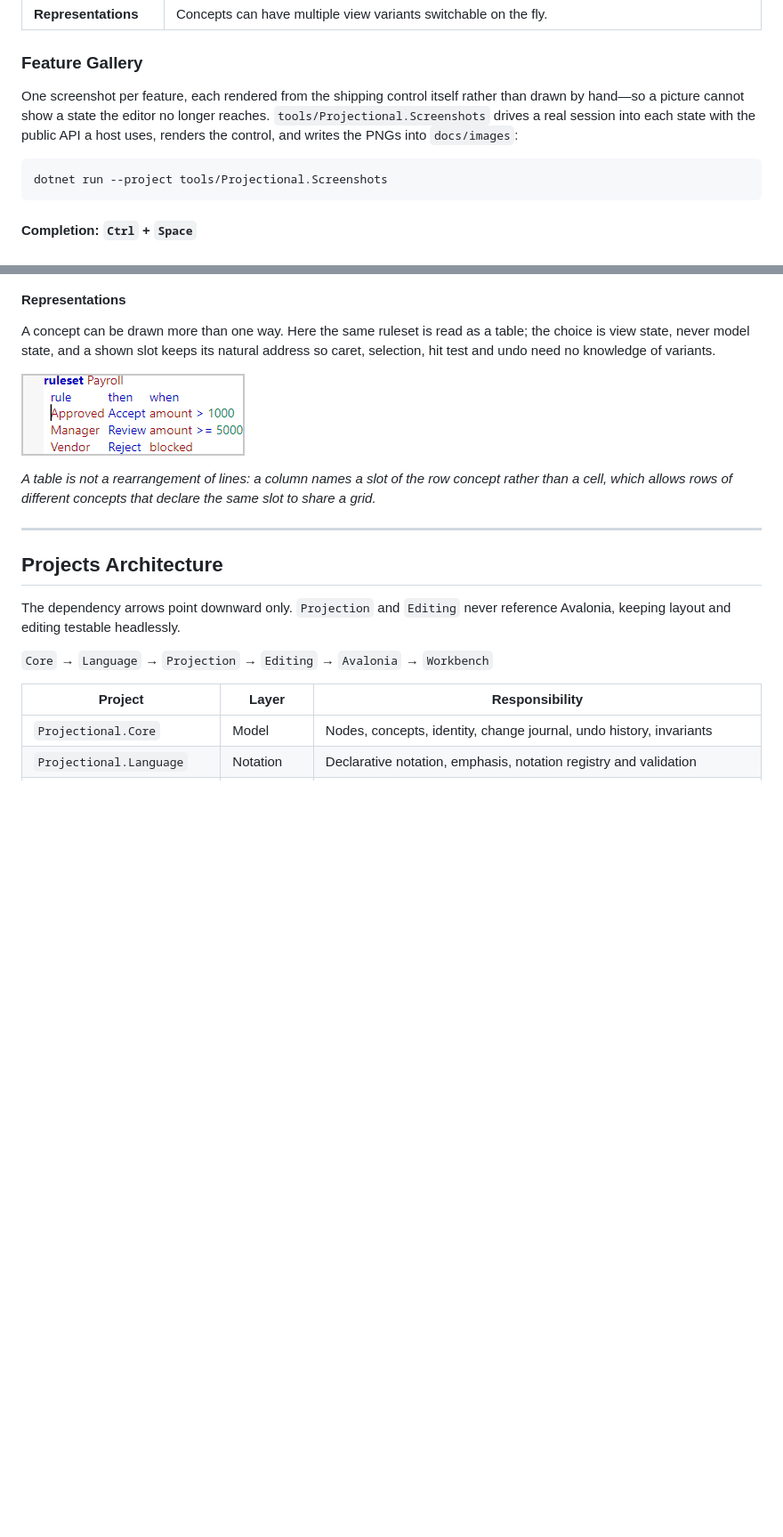
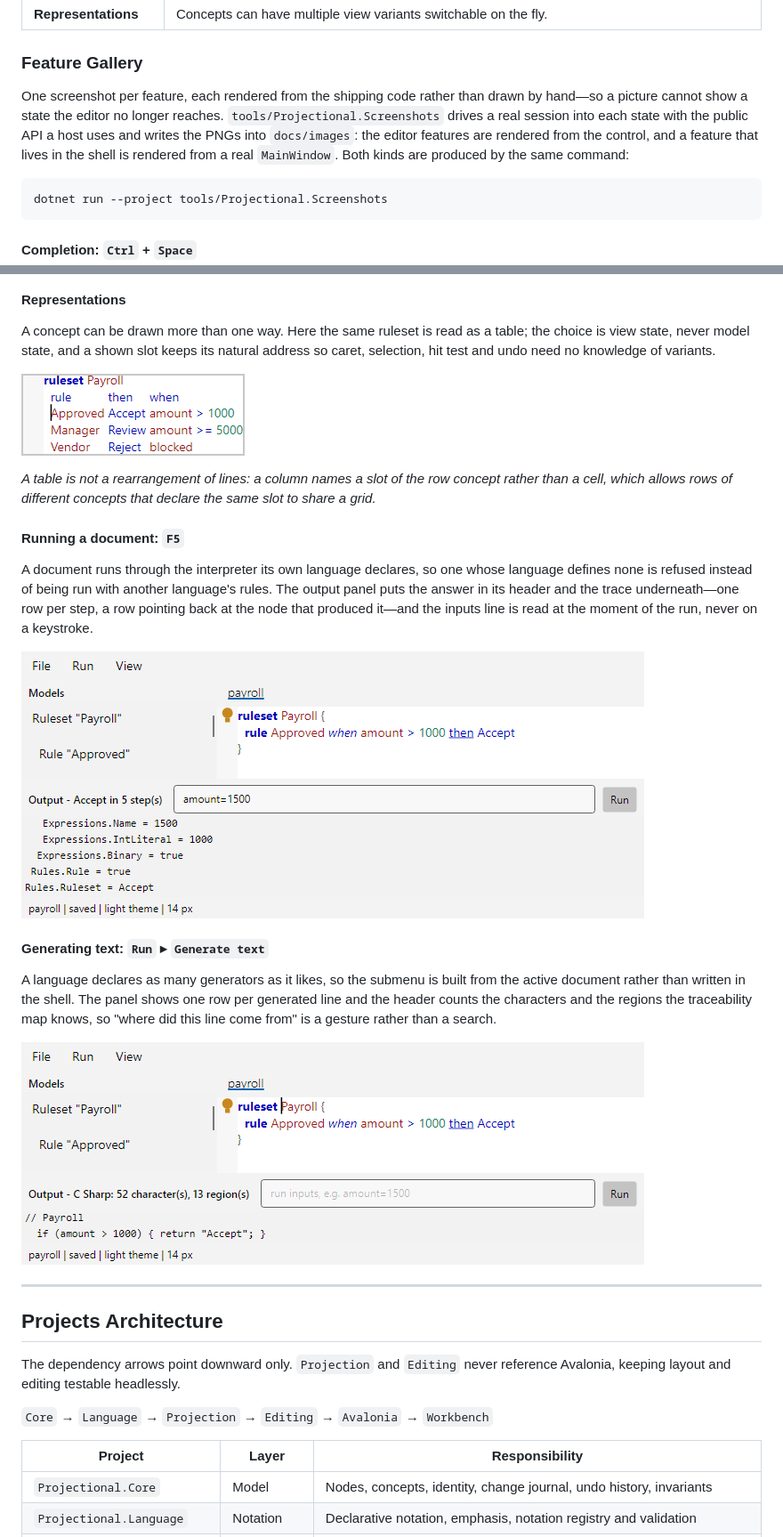
Before and after one commit to furesoft/NodeLens.Avalonia, a Markdown page: README.md, 2 parts joined by grey strips. Shown at 89% size. GitHub-like rendering; pictures changed too: docs/images/feature-generate-output.png (added), docs/images/feature-run-output.png (added); blank space fills up the shorter version.

````diff
--- a/README.md
+++ b/README.md
@@ -222,7 +222,7 @@ Keys held with `Ctrl`, `Alt`, or `Meta` belong to the host application, with two
 
 ### Feature Gallery
 
-One screenshot per feature, each rendered from the shipping control itself rather than drawn by hand—so a picture cannot show a state the editor no longer reaches. `tools/Projectional.Screenshots` drives a real session into each state with the public API a host uses, renders the control, and writes the PNGs into `docs/images`:
+One screenshot per feature, each rendered from the shipping code rather than drawn by hand—so a picture cannot show a state the editor no longer reaches. `tools/Projectional.Screenshots` drives a real session into each state with the public API a host uses and writes the PNGs into `docs/images`: the editor features are rendered from the control, and a feature that lives in the shell is rendered from a real `MainWindow`. Both kinds are produced by the same command:
 
 ```powershell
 dotnet run --project tools/Projectional.Screenshots
@@ -312,6 +312,18 @@ A concept can be drawn more than one way. Here the same ruleset is read as a tab
 
 *A table is not a rearrangement of lines: a column names a slot of the row concept rather than a cell, which allows rows of different concepts that declare the same slot to share a grid.*
 
+#### Running a document: `F5`
+
+A document runs through the interpreter its own language declares, so one whose language defines none is refused instead of being run with another language's rules. The output panel puts the answer in its header and the trace underneath—one row per step, a row pointing back at the node that produced it—and the inputs line is read at the moment of the run, never on a keystroke.
+
+![The output panel with the answer and the trace of a run](docs/images/feature-run-output.png)
+
+#### Generating text: `Run` ▸ `Generate text`
+
+A language declares as many generators as it likes, so the submenu is built from the active document rather than written in the shell. The panel shows one row per generated line and the header counts the characters and the regions the traceability map knows, so "where did this line come from" is a gesture rather than a search.
+
+![The output panel showing generated C# text and its region count](docs/images/feature-generate-output.png)
+
 ---
 
 ## Projects Architecture
````
Also changed, not shown: other parts of README.md (+5 -5 lines), docs/implemented.md (+2 -2 lines).
